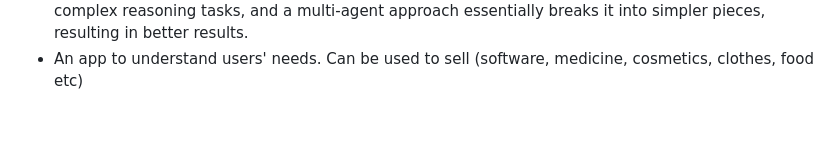
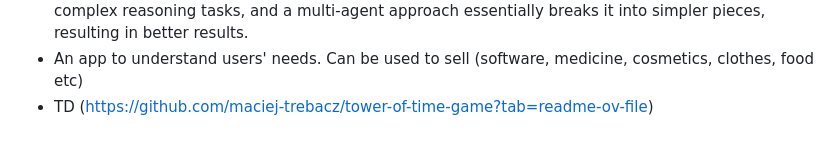
Before and after one commit to sass-maker/saas-ideas, a Markdown page: README.md, the part around the change. Rendered like a GitHub page.

```diff
--- a/README.md
+++ b/README.md
@@ -68,3 +68,4 @@
 - An agent that deep dives into someone and finds out almost everything about them. Once they have their full info, they use it to trade info from other people and then try to verify that info from other sources, eventually gaining more and more info. Will have to create a source authenticity framework where each source will be rated based on past info (can be part of everythingIsRated)
 -  A chatbot arena where I put in some thought, where LLMs argue and come to a consensus (something is already built). Are results always better when the same questions is asked to multiple models? can we do it something like a consensus algorithm of blockchain? Or they feel better for complex reasoning tasks, and a multi-agent approach essentially breaks it into simpler pieces, resulting in better results.
 -  An app to understand users' needs. Can be used to sell (software, medicine, cosmetics, clothes, food etc)
+- TD (https://github.com/maciej-trebacz/tower-of-time-game?tab=readme-ov-file)
```
